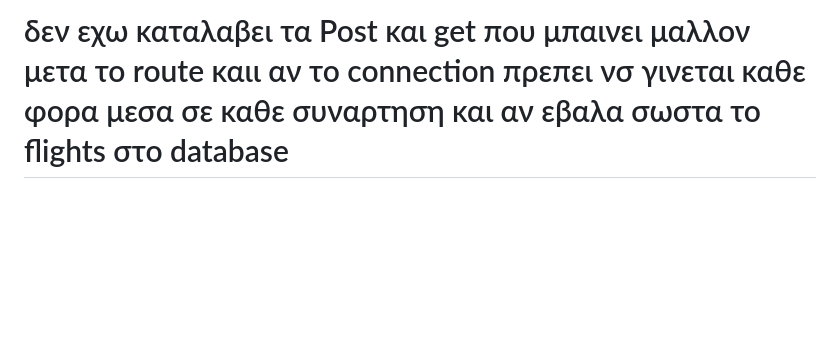
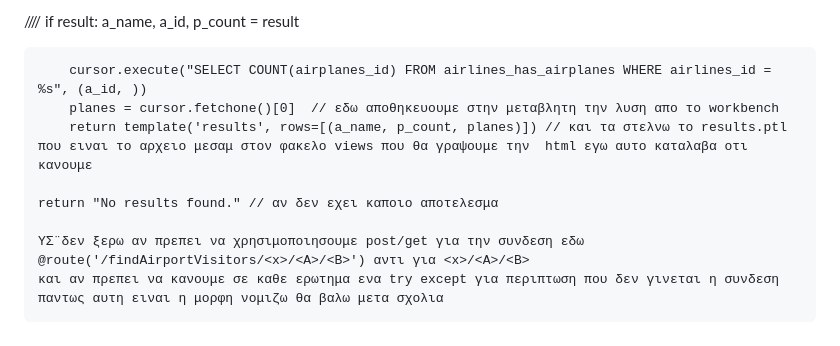
Before and after one commit to charakyril/flight_app, a Markdown page: README.md, the part around one of its changes. Rendered like a GitHub page; blank space fills up the shorter version.

```diff
--- a/README.md
+++ b/README.md
@@ -78,3 +95,15 @@ run(host='localhost', port=8080, debug=True) -> στο τελος του py αρ
 
 
-# δεν εχω καταλαβει τα Post και get  που μπαινει μαλλον μετα το route καιι αν το connection πρεπει νσ γινεται καθε φορα μεσα σε καθε συναρτηση και αν εβαλα σωστα το flights στο database
+
+////
+    if result:
+        a_name, a_id, p_count = result
+
+        cursor.execute("SELECT COUNT(airplanes_id) FROM airlines_has_airplanes WHERE airlines_id = %s", (a_id, ))
+        planes = cursor.fetchone()[0]  // εδω αποθηκευουμε στην μεταβλητη την λυση απο το workbench
+        return template('results', rows=[(a_name, p_count, planes)]) // και τα στελνω το results.ptl που ειναι το αρχειο μεσαμ στον φακελο views που θα γραψουμε την  html εγω αυτο καταλαβα οτι κανουμε
+
+    return "No results found." // αν δεν εχει καποιο αποτελεσμα
+
+    ΥΣ¨δεν ξερω αν πρεπει να χρησιμοποιησουμε post/get για την συνδεση εδω @route('/findAirportVisitors/<x>/<A>/<B>') αντι για <x>/<A>/<B>
+    και αν πρεπει να κανουμε σε καθε ερωτημα ενα try except για περιπτωση που δεν γινεται η συνδεση παντως αυτη ειναι η μορφη νομιζω θα βαλω μετα σχολια
```
Also changed, not shown: other parts of README.md (+80 -63 lines).
